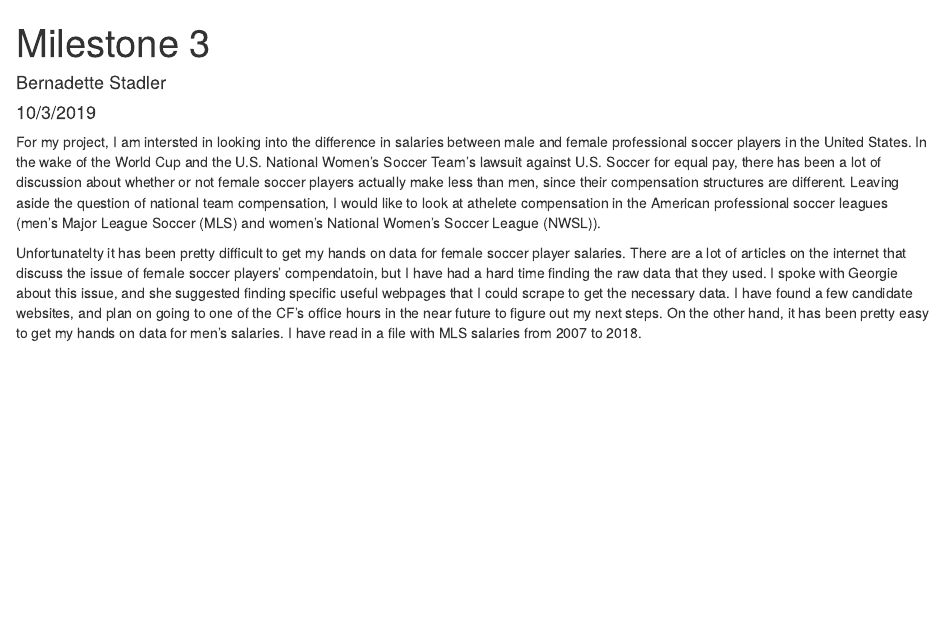
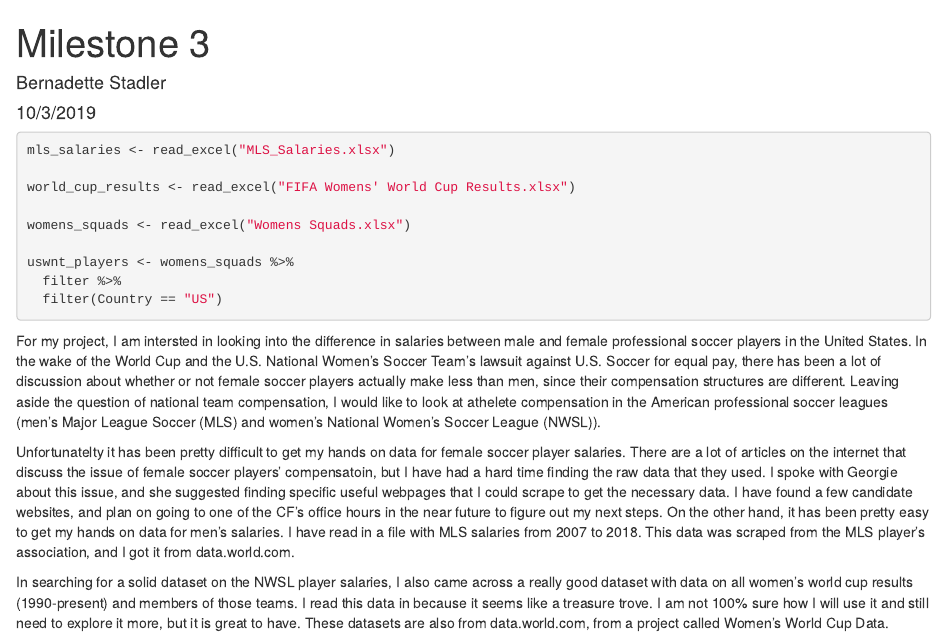
Before and after one commit to bernadette-stadler/milestone-3, an R Markdown document (milestone-3.Rmd): the page in a window 1100 px wide, from its top. Rendered offline with R 4.5, knitr and Pandoc, with nearby package versions.

Commit message:
Added two more data files, more explanation text.

````diff
--- a/milestone-3.Rmd
+++ b/milestone-3.Rmd
@@ -11,11 +11,21 @@ library(tidyverse)
 library(readxl)
 ```
 
-``` {r msl, include = FALSE}
+``` {r data, include = TRUE}
 mls_salaries <- read_excel("MLS_Salaries.xlsx")
+
+world_cup_results <- read_excel("FIFA Womens' World Cup Results.xlsx")
+
+womens_squads <- read_excel("Womens Squads.xlsx")
+
+uswnt_players <- womens_squads %>%
+  filter %>%
+  filter(Country == "US")
 
 ```
 
 For my project, I am intersted in looking into the difference in salaries between male and female professional soccer players in the United States. In the wake of the World Cup and the U.S. National Women's Soccer Team's lawsuit against U.S. Soccer for equal pay, there has been a lot of discussion about whether or not female soccer players actually make less than men, since their compensation structures are different. Leaving aside the question of national team compensation, I would like to look at athelete compensation in the American professional soccer leagues (men's Major League Soccer (MLS) and women's National Women's Soccer League (NWSL)).
 
-Unfortunatelty it has been pretty difficult to get my hands on data for female soccer player salaries. There are a lot of articles on the internet that discuss the issue of female soccer players' compendatoin, but I have had a hard time finding the raw data that they used. I spoke with Georgie about this issue, and she suggested finding specific useful webpages that I could scrape to get the necessary data. I have found a few candidate websites, and plan on going to one of the CF's office hours in the near future to figure out my next steps. On the other hand, it has been pretty easy to get my hands on data for men's salaries. I have read in a file with MLS salaries from 2007 to 2018.
+Unfortunatelty it has been pretty difficult to get my hands on data for female soccer player salaries. There are a lot of articles on the internet that discuss the issue of female soccer players' compensatoin, but I have had a hard time finding the raw data that they used. I spoke with Georgie about this issue, and she suggested finding specific useful webpages that I could scrape to get the necessary data. I have found a few candidate websites, and plan on going to one of the CF's office hours in the near future to figure out my next steps. On the other hand, it has been pretty easy to get my hands on data for men's salaries. I have read in a file with MLS salaries from 2007 to 2018. This data was scraped from the MLS player's association, and I got it from data.world.com.
+
+In searching for a solid dataset on the  NWSL player salaries, I also came across a really good dataset with data on all women's world cup results (1990-present) and members of those teams. I read this data in because it seems like a treasure trove. I am not 100% sure how I will use it and still need to explore it more, but it is great to have. These datasets are also from data.world.com, from a project called Women's World Cup Data.
````
Also changed, not shown: FIFA Womens' World Cup Results.xlsx (added), Womens Squads.xlsx (added), milestone-3.html (added).
